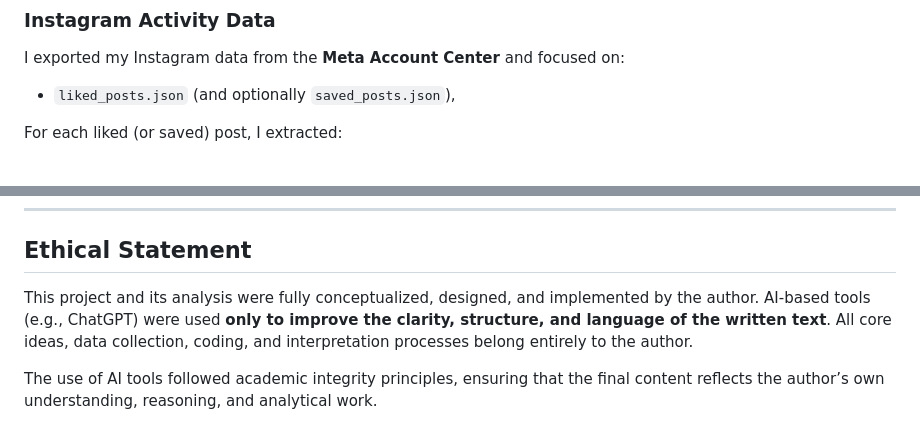
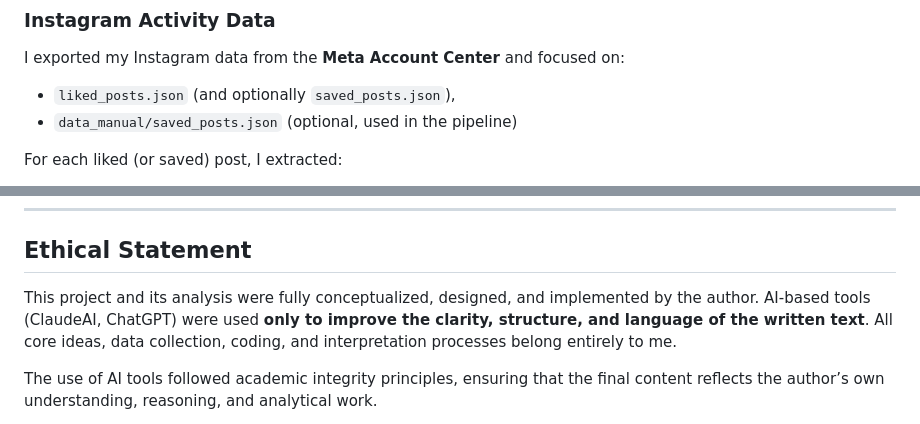
Before and after one commit to uveyzzz/DSA210_TermProject, a Markdown page: README.md, 2 parts joined by grey strips. Rendered like a GitHub page.

```diff
--- a/README.md
+++ b/README.md
@@ -22,6 +22,8 @@ between social media usage and real-world physical activity.
 I exported my Instagram data from the **Meta Account Center** and focused on:
 
 - `liked_posts.json` (and optionally `saved_posts.json`),
+- `data_manual/saved_posts.json` (optional, used in the pipeline)
+
 
 For each liked (or saved) post, I extracted:
 
@@ -241,9 +314,9 @@ Possible extensions:
 ## Ethical Statement
 
 This project and its analysis were fully conceptualized, designed, and implemented by
-the author. AI-based tools (e.g., ChatGPT) were used **only to improve the clarity,
+the author. AI-based tools (ClaudeAI, ChatGPT) were used **only to improve the clarity,
 structure, and language of the written text**. All core ideas, data collection, coding,
-and interpretation processes belong entirely to the author.
+and interpretation processes belong entirely to me.
 
 The use of AI tools followed academic integrity principles, ensuring that the final
 content reflects the author’s own understanding, reasoning, and analytical work.
```
Also changed, not shown: other parts of README.md (+71 -0 lines).
